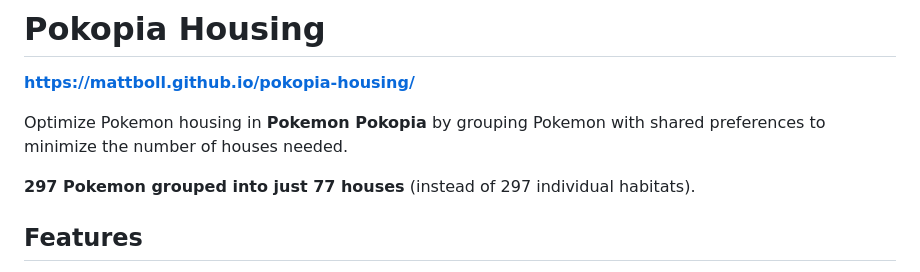
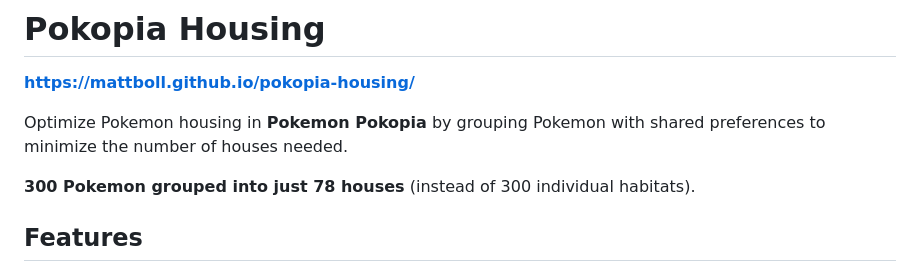
Before and after one commit to mattboll/pokopia-housing, a Markdown page: README.md, the part around the change. GitHub-like rendering.

Commit message:
Update README: 300 Pokemon, 78 houses

```diff
--- a/README.md
+++ b/README.md
@@ -4,7 +4,7 @@
 
 Optimize Pokemon housing in **Pokemon Pokopia** by grouping Pokemon with shared preferences to minimize the number of houses needed.
 
-**297 Pokemon grouped into just 77 houses** (instead of 297 individual habitats).
+**300 Pokemon grouped into just 78 houses** (instead of 300 individual habitats).
 
 ## Features
 
```
